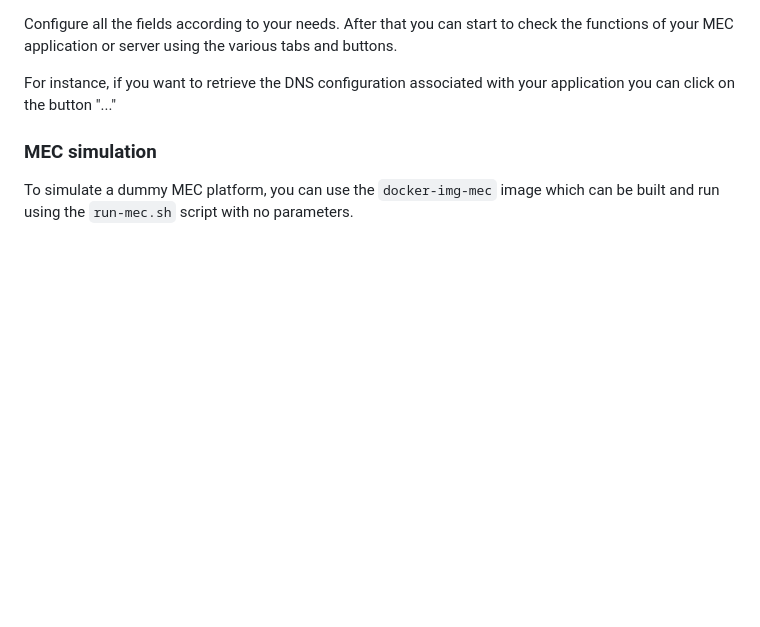
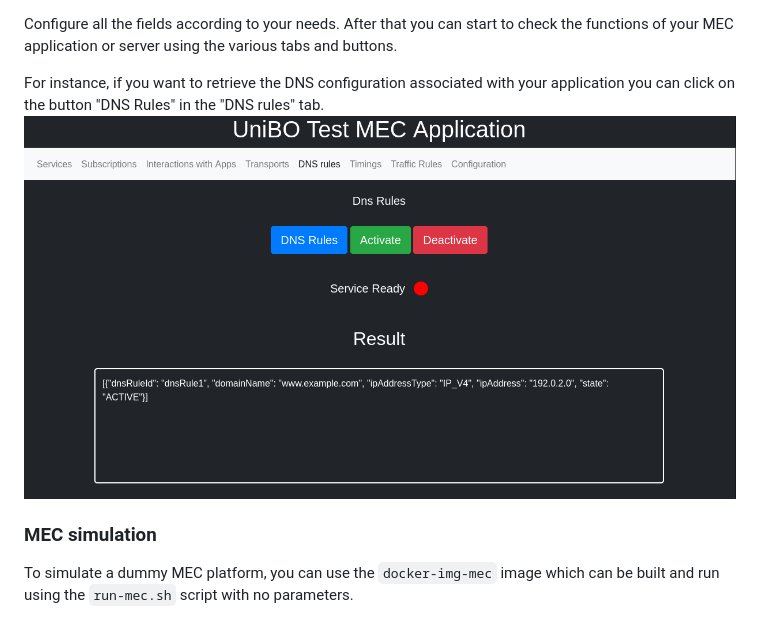
Before and after one commit to berdav/unibo-test-mec, a Markdown page: README.md, the part around the change printed below. GitHub-like rendering; pictures changed too: readme-images/dns.png (added); blank space fills up the shorter version.

Commit message:
[README] Screenshots

```diff
--- a/README.md
+++ b/README.md
@@ -74,8 +74,9 @@ start to check the functions of your MEC application or server using the
 various tabs and buttons.
 
 For instance, if you want to retrieve the DNS configuration associated
-with your application you can click on the button "..."
-<!-- Screen utilizzo -->
+with your application you can click on the button "DNS Rules" in the
+"DNS rules" tab.
+![Unibo-test-MEC logo](https://github.com/berdav/unibo-test-mec/blob/master/readme-images/dns.png?raw=true)
 
 ### MEC simulation
 To simulate a dummy MEC platform, you can use the `docker-img-mec` image
```
Also changed, not shown: other parts of README.md (+2 -2 lines), readme-images/configuration.png (added), readme-images/normal.png (added).
